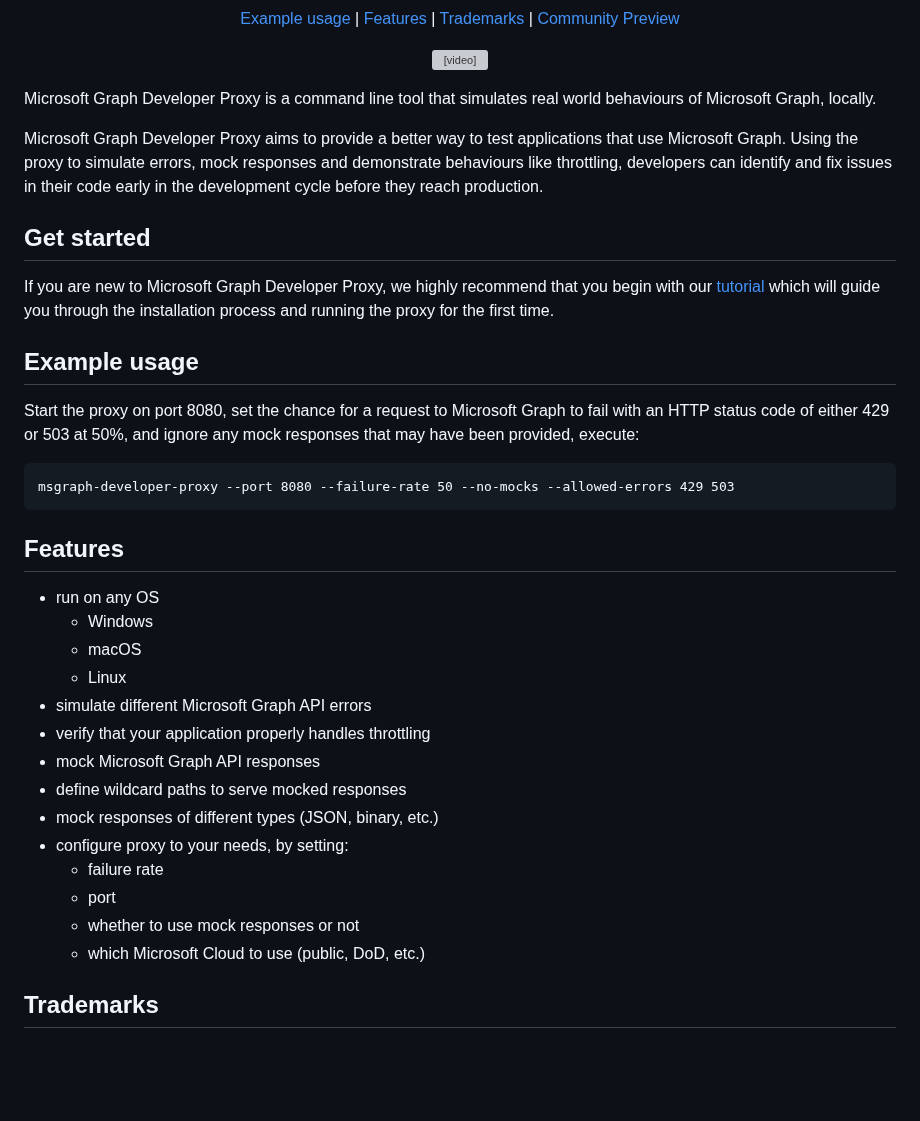
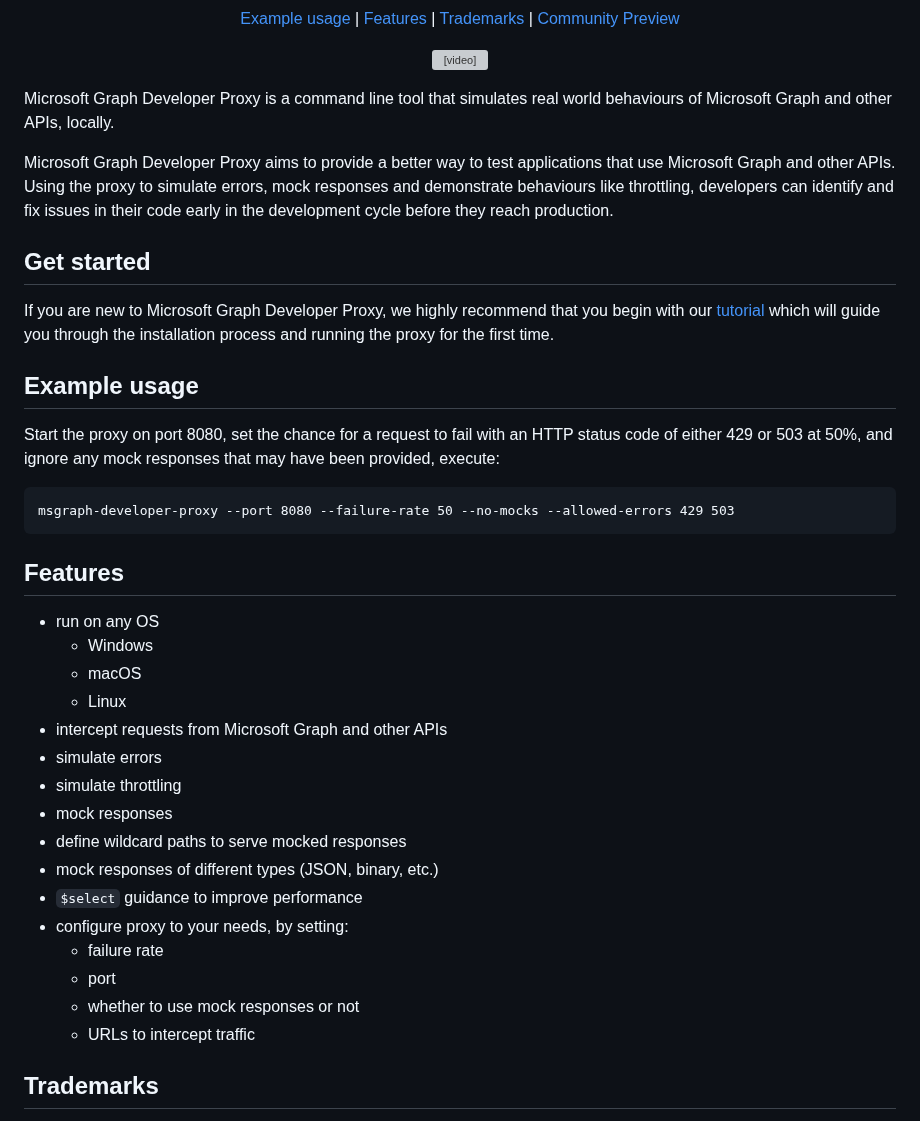
Before and after one commit to microsoft/dev-proxy, a Markdown page: README.md, the part around the change. GitHub-like rendering; blank space fills up the shorter version; grey boxes are pictures that could not be loaded.

````diff
--- a/README.md
+++ b/README.md
@@ -30,9 +30,9 @@
   </video>
 </p>
 
-Microsoft Graph Developer Proxy is a command line tool that simulates real world behaviours of Microsoft Graph, locally.
+Microsoft Graph Developer Proxy is a command line tool that simulates real world behaviours of Microsoft Graph and other APIs, locally.
 
-Microsoft Graph Developer Proxy aims to provide a better way to test applications that use Microsoft Graph. Using the proxy to simulate errors, mock responses and demonstrate behaviours like throttling, developers can identify and fix issues in their code early in the development cycle before they reach production.
+Microsoft Graph Developer Proxy aims to provide a better way to test applications that use Microsoft Graph and other APIs. Using the proxy to simulate errors, mock responses and demonstrate behaviours like throttling, developers can identify and fix issues in their code early in the development cycle before they reach production.
 
 ## Get started
 
@@ -40,7 +40,7 @@ If you are new to Microsoft Graph Developer Proxy, we highly recommend that you
 
 ## Example usage
 
-Start the proxy on port 8080, set the chance for a request to Microsoft Graph to fail with an HTTP status code of either 429 or 503 at 50%, and ignore any mock responses that may have been provided, execute:
+Start the proxy on port 8080, set the chance for a request to fail with an HTTP status code of either 429 or 503 at 50%, and ignore any mock responses that may have been provided, execute:
 
 ```
 msgraph-developer-proxy --port 8080 --failure-rate 50 --no-mocks --allowed-errors 429 503
@@ -52,16 +52,18 @@ msgraph-developer-proxy --port 8080 --failure-rate 50 --no-mocks --allowed-error
   - Windows
   - macOS
   - Linux
-- simulate different Microsoft Graph API errors
-- verify that your application properly handles throttling
-- mock Microsoft Graph API responses
+- intercept requests from Microsoft Graph and other APIs
+- simulate errors
+- simulate throttling
+- mock responses
 - define wildcard paths to serve mocked responses
 - mock responses of different types (JSON, binary, etc.)
+- `$select` guidance to improve performance
 - configure proxy to your needs, by setting:
   - failure rate
   - port
   - whether to use mock responses or not
-  - which Microsoft Cloud to use (public, DoD, etc.)
+  - URLs to intercept traffic
 
 ## Trademarks
 
````
